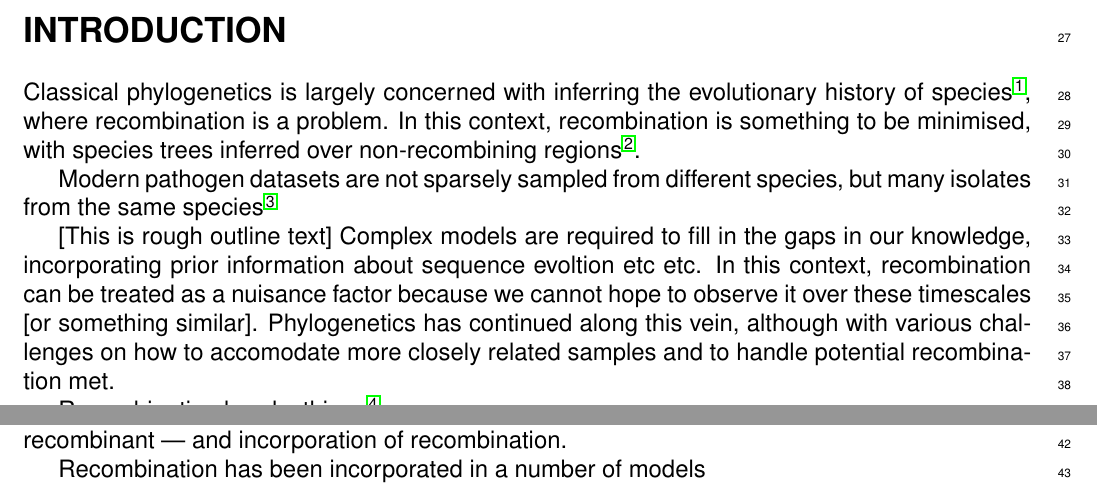
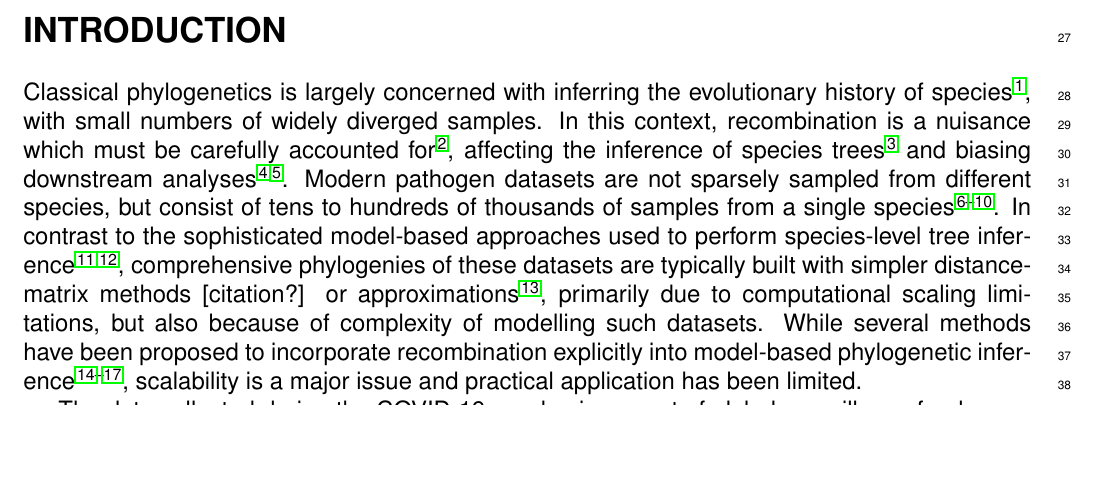
Before and after one commit to jeromekelleher/sc2ts-paper, a LaTeX document (latex/main.tex): two parts of pages 1 and 2 of 57 before the commit and part of page 1 of 58 after it, the two joined at a grey line, cut so that both start at the same text, the shorter picture padded with empty space. Compiled offline with pdfLaTeX.

Commit message:
Decent pass on first para

```diff
--- a/latex/main.tex
+++ b/latex/main.tex
@@ -173,44 +173,38 @@ Ancestral recombination graphs, population genetics, recombination, tree sequenc
 % in terms of the basic goal, assumptions about samples and how recombination
 % can be treated.
 Classical phylogenetics is largely concerned with inferring the evolutionary history
-of species~\cite{Felsenstein2004},
-where recombination
-is a problem.
-In this context, recombination is something to be minimised,
-with species trees inferred over
-non-recombining regions~\cite{Rannala2025recombination}.
-
+of species~\cite{Felsenstein2004}, with small numbers of widely diverged
+samples. In this context, recombination is a nuisance which must be
+carefully accounted for~\cite{Rannala2025recombination},
+affecting the inference of species trees~\cite{Posada2002effect}
+and biasing downstream
+analyses~\cite{Schierup2000consequences,Hedge2014bacterial}.
 Modern pathogen datasets are not sparsely sampled from different species,
-but many isolates from the same species~\cite{Cryptic2022data}
-% Cryptic used neighbor-joining tree
-% A pairwise genetic distance matrix was constructed for 15,211 isolates by
-% comparing pairs of regenotyped VCF files (see “Genomic data processing and
-% variant calling” section above for more details). A neighbourhood-joining tree
-% was constructed from the distance matrix using quicktree [53].
-
-
-
-[This is rough outline text]
-Complex models are required to fill in the gaps in our knowledge,
-incorporating prior information about sequence evoltion etc etc.
-In this context, recombination can be treated as a nuisance factor
-because we cannot hope to observe it over these timescales [or something
-similar].
-Phylogenetics has continued along this vein,
-although with various challenges on how to accomodate
-more closely related samples and to handle potential recombination met.
-
-Recombination breaks things\cite{Posada2002effect}
-
-ARG/phylonetwork -like
-methods~\cite{Didelot2010inference,Vaughan2017inferring,
-Muller2020bayesian,Muller2022bayesian}
-
-Distinction between recombination detection --- identifying that a
-given sequences is a likely recombinant --- and incorporation
-of recombination.
-
-Recombination has been incorporated in a number of models
+but consist of tens to hundreds of thousands of samples from
+a single species~\cite{
+Shu2017,% GISAID ~270k FLU + others
+Jolley2018open,% PubMLST, 34K genomes for e.g. Staph Auerus
+Apetrei2021hiv,% HIV 1,026,217 sequences
+Cryptic2022data,% TB 12k
+Dyer2025enterobase% 1 million, various things like E-coli
+}.
+In contrast to the sophisticated model-based approaches
+used to perform species-level tree
+inference~\cite{Suchard2018bayesian,Bouckaert2019beast},
+comprehensive phylogenies of these datasets are typically
+built with simpler distance-matrix methods [citation?]
+or approximations~\cite{Price2009fasttree}, primarily
+due to computational scaling limitations, but also because of
+complexity of modelling such datasets.
+While several methods have been proposed to incorporate
+recombination explicitly into model-based phylogenetic
+inference~\cite{Didelot2010inference,%
+Vaughan2017inferring,%
+Muller2020bayesian,%
+Muller2022bayesian},
+scalability
+is a major issue and practical application has been limited.
+
 
 The data collected during the COVID-19 pandemic as part of global
 surveillance fundamentally changed these assumptions.
```
Also changed, not shown: latex/references.bib (+83 -1 lines).
